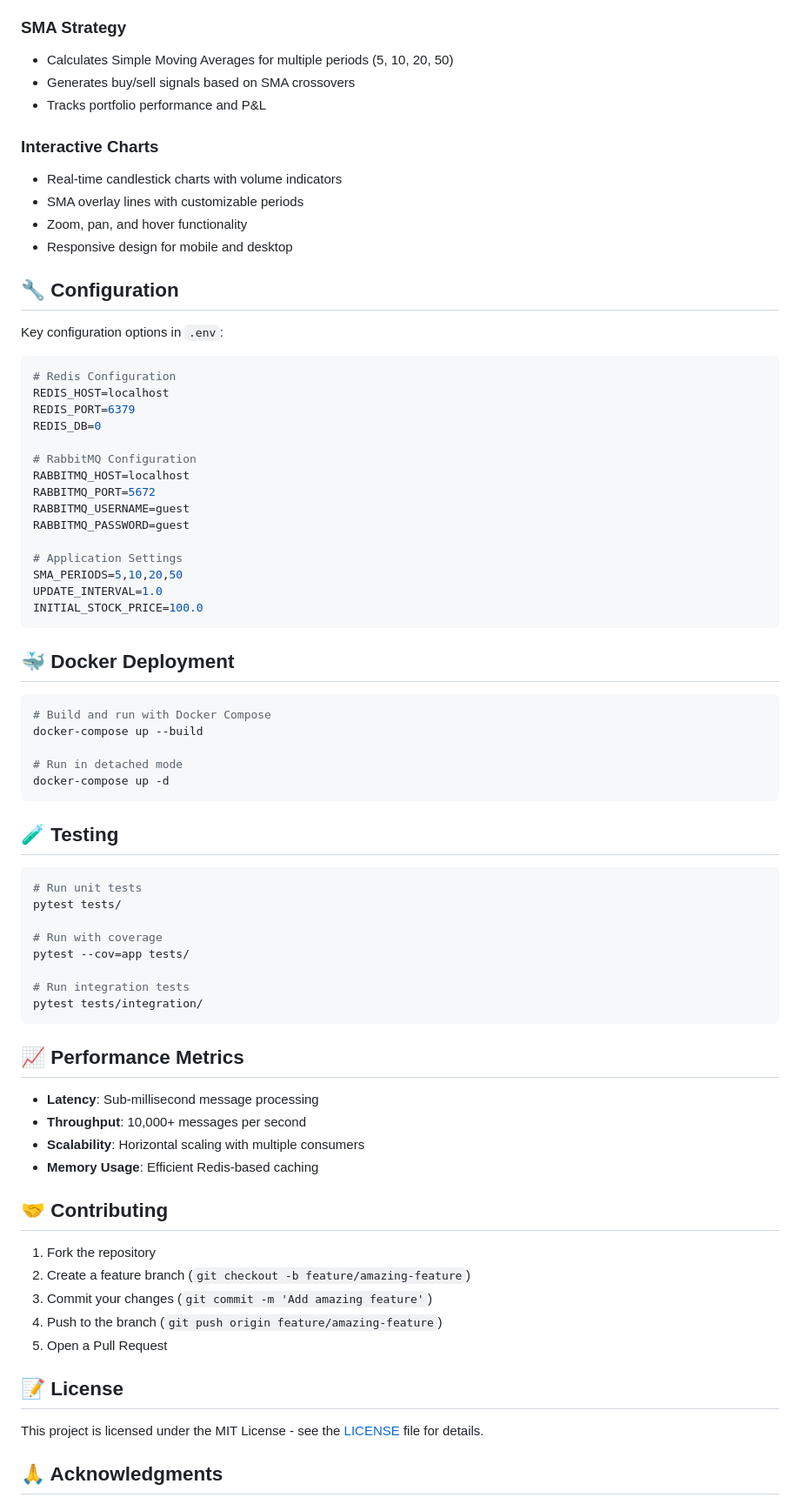
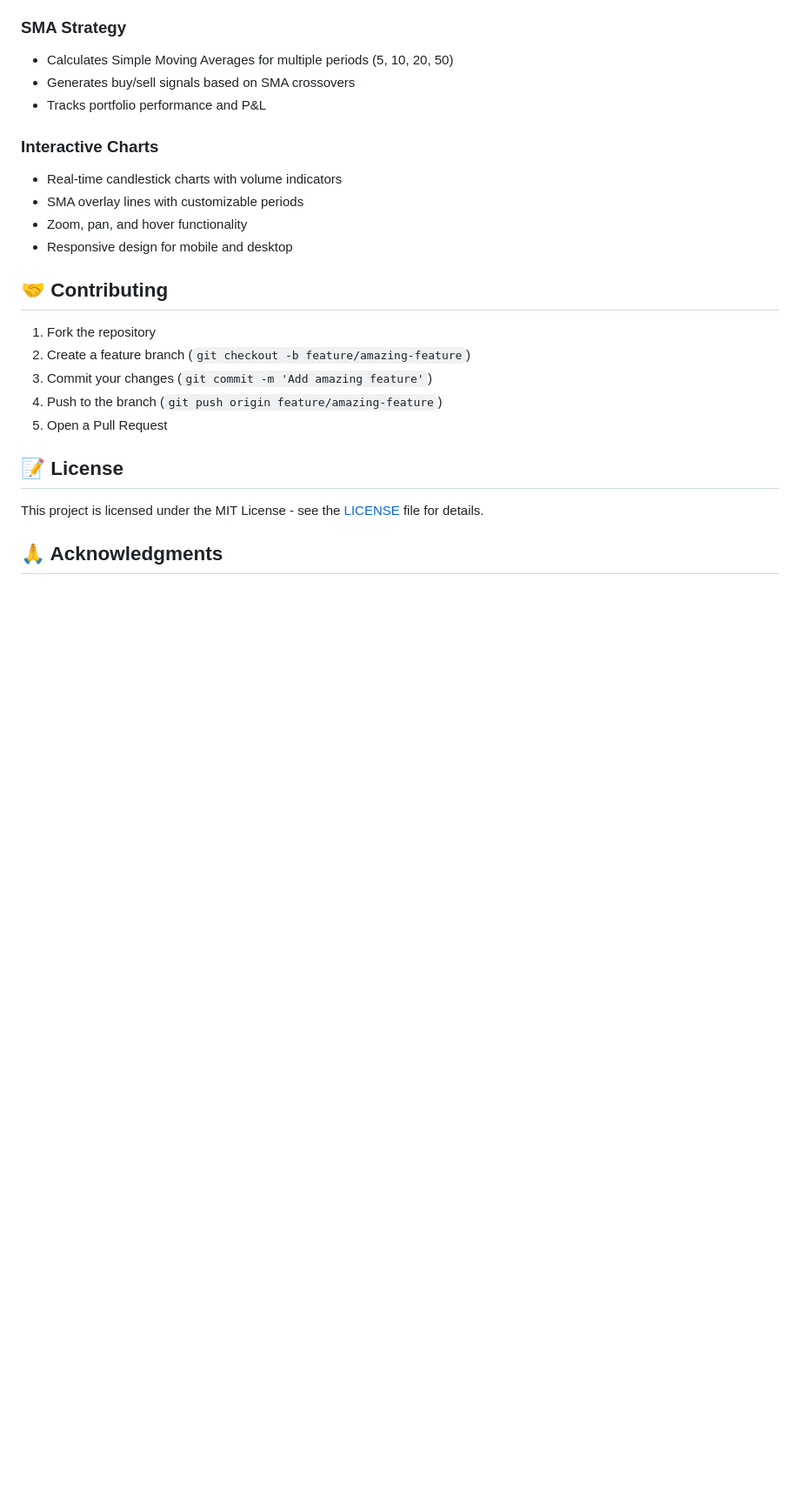
Before and after one commit to DarkkReaper007/trading_simulator, a Markdown page: README.md, the part around one of its changes. Shown at 87% size. Drawn GitHub-style; blank space fills up the shorter version.

````diff
--- a/README.md
+++ b/README.md
@@ -185,57 +153,6 @@ trading-simulator/
 - Zoom, pan, and hover functionality
 - Responsive design for mobile and desktop
 
-## 🔧 Configuration
-
-Key configuration options in `.env`:
-
-```env
-# Redis Configuration
-REDIS_HOST=localhost
-REDIS_PORT=6379
-REDIS_DB=0
-
-# RabbitMQ Configuration
-RABBITMQ_HOST=localhost
-RABBITMQ_PORT=5672
-RABBITMQ_USERNAME=guest
-RABBITMQ_PASSWORD=guest
-
-# Application Settings
-SMA_PERIODS=5,10,20,50
-UPDATE_INTERVAL=1.0
-INITIAL_STOCK_PRICE=100.0
-```
-
-## 🐳 Docker Deployment
-
-```bash
-# Build and run with Docker Compose
-docker-compose up --build
-
-# Run in detached mode
-docker-compose up -d
-```
-
-## 🧪 Testing
-
-```bash
-# Run unit tests
-pytest tests/
-
-# Run with coverage
-pytest --cov=app tests/
-
-# Run integration tests
-pytest tests/integration/
-```
-
-## 📈 Performance Metrics
-
-- **Latency**: Sub-millisecond message processing
-- **Throughput**: 10,000+ messages per second
-- **Scalability**: Horizontal scaling with multiple consumers
-- **Memory Usage**: Efficient Redis-based caching
 
 ## 🤝 Contributing
 
````
Also changed, not shown: other parts of README.md (+3 -35 lines).
